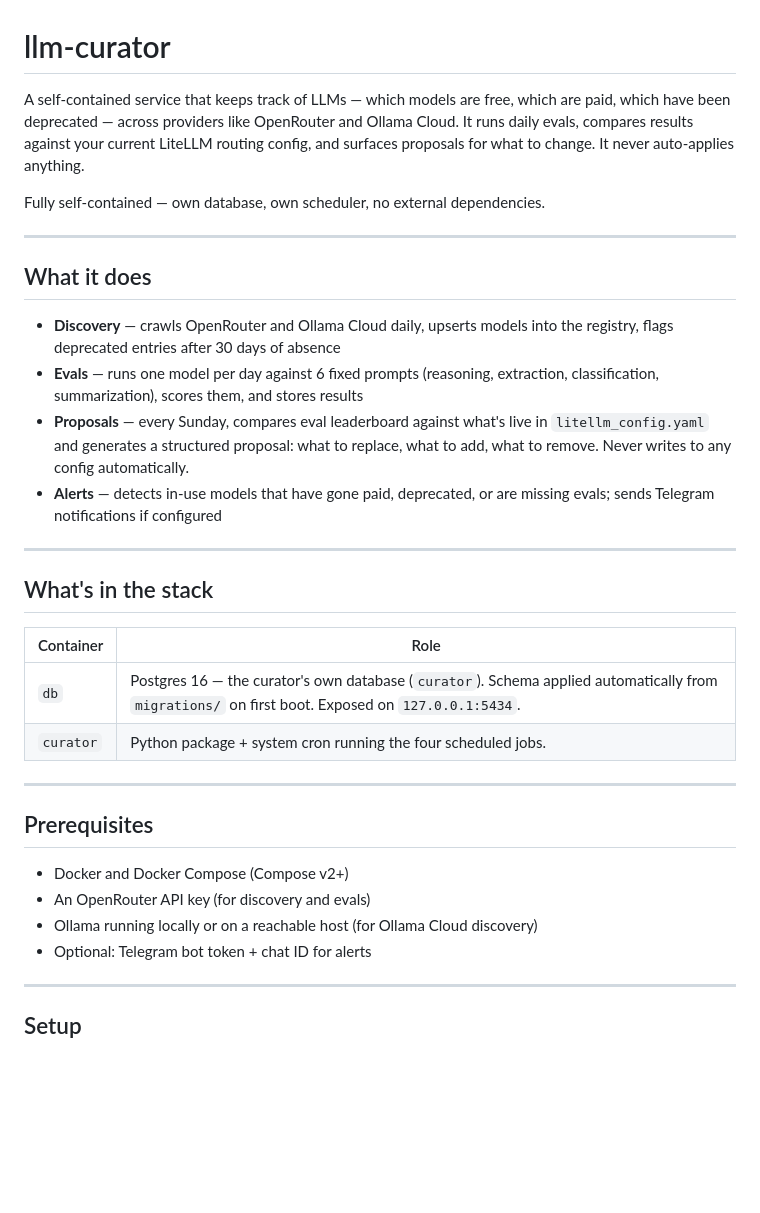
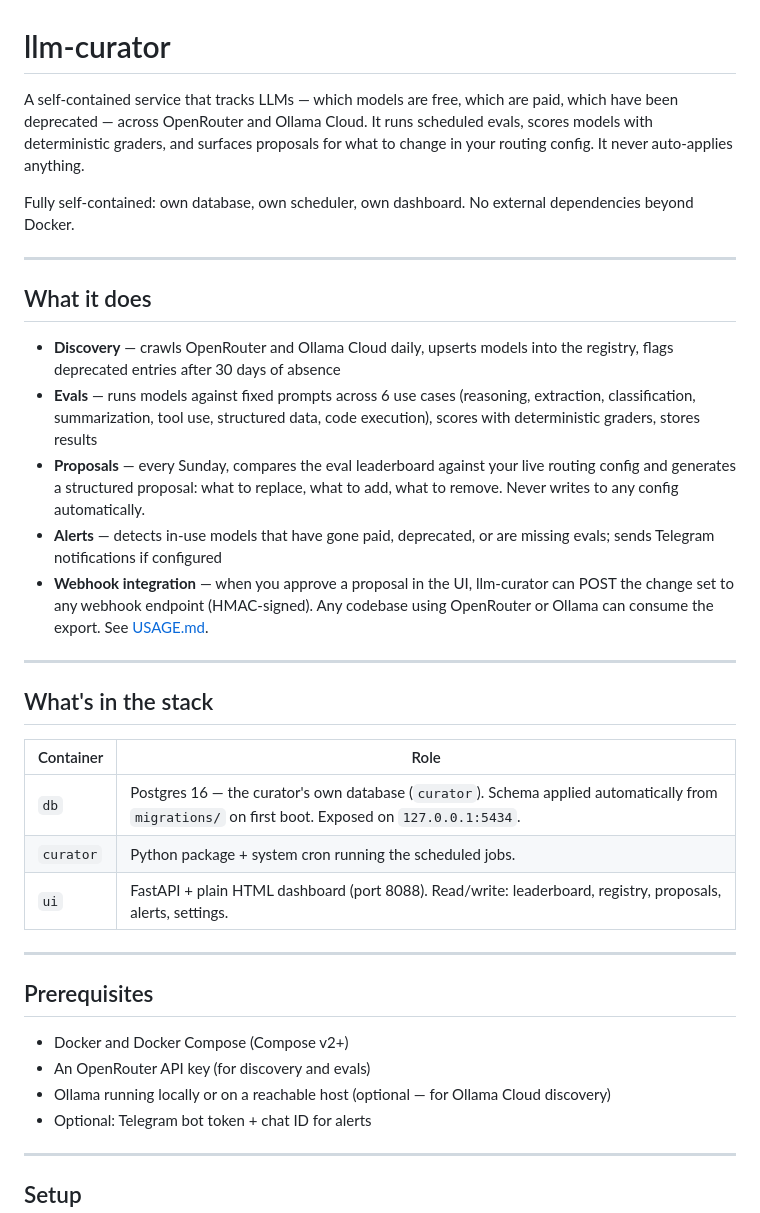
Before and after one commit to ksriram20/llm-curator, a Markdown page: README.md, the part around one of its changes. Drawn GitHub-style; blank space fills up the shorter version.

```diff
--- a/README.md
+++ b/README.md
@@ -1,17 +1,18 @@
 # llm-curator
 
-A self-contained service that keeps track of LLMs — which models are free, which are paid, which have been deprecated — across providers like OpenRouter and Ollama Cloud. It runs daily evals, compares results against your current LiteLLM routing config, and surfaces proposals for what to change. It never auto-applies anything.
+A self-contained service that tracks LLMs — which models are free, which are paid, which have been deprecated — across OpenRouter and Ollama Cloud. It runs scheduled evals, scores models with deterministic graders, and surfaces proposals for what to change in your routing config. It never auto-applies anything.
 
-Fully self-contained — own database, own scheduler, no external dependencies.
+Fully self-contained: own database, own scheduler, own dashboard. No external dependencies beyond Docker.
 
 ---
 
 ## What it does
 
 - **Discovery** — crawls OpenRouter and Ollama Cloud daily, upserts models into the registry, flags deprecated entries after 30 days of absence
-- **Evals** — runs one model per day against 6 fixed prompts (reasoning, extraction, classification, summarization), scores them, and stores results
-- **Proposals** — every Sunday, compares eval leaderboard against what's live in `litellm_config.yaml` and generates a structured proposal: what to replace, what to add, what to remove. Never writes to any config automatically.
+- **Evals** — runs models against fixed prompts across 6 use cases (reasoning, extraction, classification, summarization, tool use, structured data, code execution), scores with deterministic graders, stores results
+- **Proposals** — every Sunday, compares the eval leaderboard against your live routing config and generates a structured proposal: what to replace, what to add, what to remove. Never writes to any config automatically.
 - **Alerts** — detects in-use models that have gone paid, deprecated, or are missing evals; sends Telegram notifications if configured
+- **Webhook integration** — when you approve a proposal in the UI, llm-curator can POST the change set to any webhook endpoint (HMAC-signed). Any codebase using OpenRouter or Ollama can consume the export. See [USAGE.md](USAGE.md).
 
 ---
 
@@ -20,7 +21,8 @@ Fully self-contained — own database, own scheduler, no external dependencies.
 | Container | Role |
 |---|---|
 | `db` | Postgres 16 — the curator's own database (`curator`). Schema applied automatically from `migrations/` on first boot. Exposed on `127.0.0.1:5434`. |
-| `curator` | Python package + system cron running the four scheduled jobs. |
+| `curator` | Python package + system cron running the scheduled jobs. |
+| `ui` | FastAPI + plain HTML dashboard (port 8088). Read/write: leaderboard, registry, proposals, alerts, settings. |
 
 ---
 
@@ -28,7 +30,7 @@ Fully self-contained — own database, own scheduler, no external dependencies.
 
 - Docker and Docker Compose (Compose v2+)
 - An OpenRouter API key (for discovery and evals)
-- Ollama running locally or on a reachable host (for Ollama Cloud discovery)
+- Ollama running locally or on a reachable host (optional — for Ollama Cloud discovery)
 - Optional: Telegram bot token + chat ID for alerts
 
 ---
```
Also changed, not shown: other parts of README.md (+39 -29 lines), STATUS.md (+26 -3 lines).
